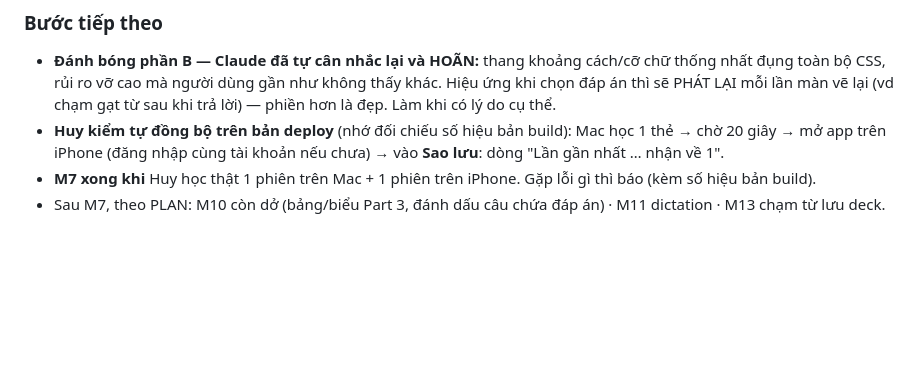
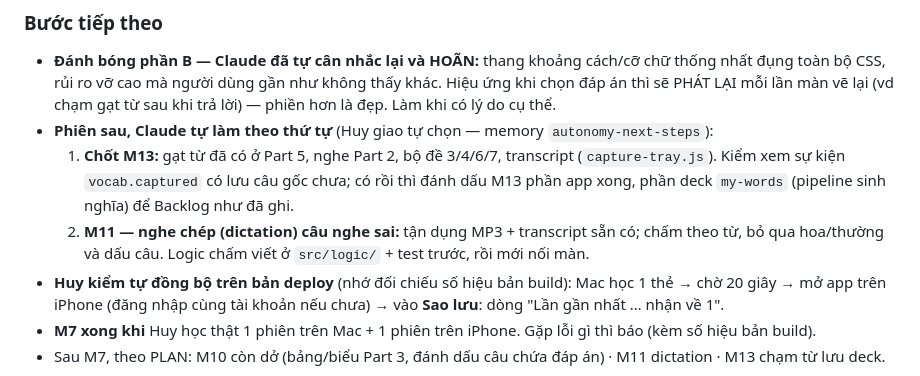
Before and after one commit to T1o2b3/toeic-app, a Markdown page: PROGRESS.md, the part around the change. Drawn GitHub-style; blank space fills up the shorter version.

Commit message:
docs: ghi bước tiếp theo cho phiên sau (M13 chốt, M11 dictation)
Co-Authored-By: Claude Opus 5.5 <noreply@anthropic.com>

```diff
--- a/PROGRESS.md
+++ b/PROGRESS.md
@@ -106,6 +106,12 @@ chạy `validate_palette` (skill dataviz) cho cả 3 màu chuỗi lẫn thang 4
 - **Đánh bóng phần B — Claude đã tự cân nhắc lại và HOÃN:** thang khoảng cách/cỡ chữ thống nhất đụng toàn bộ CSS, rủi
   ro vỡ cao mà người dùng gần như không thấy khác. Hiệu ứng khi chọn đáp án thì sẽ PHÁT LẠI mỗi lần màn vẽ lại
   (vd chạm gạt từ sau khi trả lời) — phiền hơn là đẹp. Làm khi có lý do cụ thể.
+- **Phiên sau, Claude tự làm theo thứ tự** (Huy giao tự chọn — memory `autonomy-next-steps`):
+  1. **Chốt M13:** gạt từ đã có ở Part 5, nghe Part 2, bộ đề 3/4/6/7, transcript (`capture-tray.js`). Kiểm xem sự kiện
+     `vocab.captured` có lưu câu gốc chưa; có rồi thì đánh dấu M13 phần app xong, phần deck `my-words` (pipeline sinh
+     nghĩa) để Backlog như đã ghi.
+  2. **M11 — nghe chép (dictation) câu nghe sai:** tận dụng MP3 + transcript sẵn có; chấm theo từ, bỏ qua hoa/thường
+     và dấu câu. Logic chấm viết ở `src/logic/` + test trước, rồi mới nối màn.
 - **Huy kiểm tự đồng bộ trên bản deploy** (nhớ đối chiếu số hiệu bản build): Mac học 1 thẻ → chờ 20 giây →
   mở app trên iPhone (đăng nhập cùng tài khoản nếu chưa) → vào **Sao lưu**: dòng "Lần gần nhất … nhận về 1".
 - **M7 xong khi** Huy học thật 1 phiên trên Mac + 1 phiên trên iPhone. Gặp lỗi gì thì báo (kèm số hiệu bản build).
```
